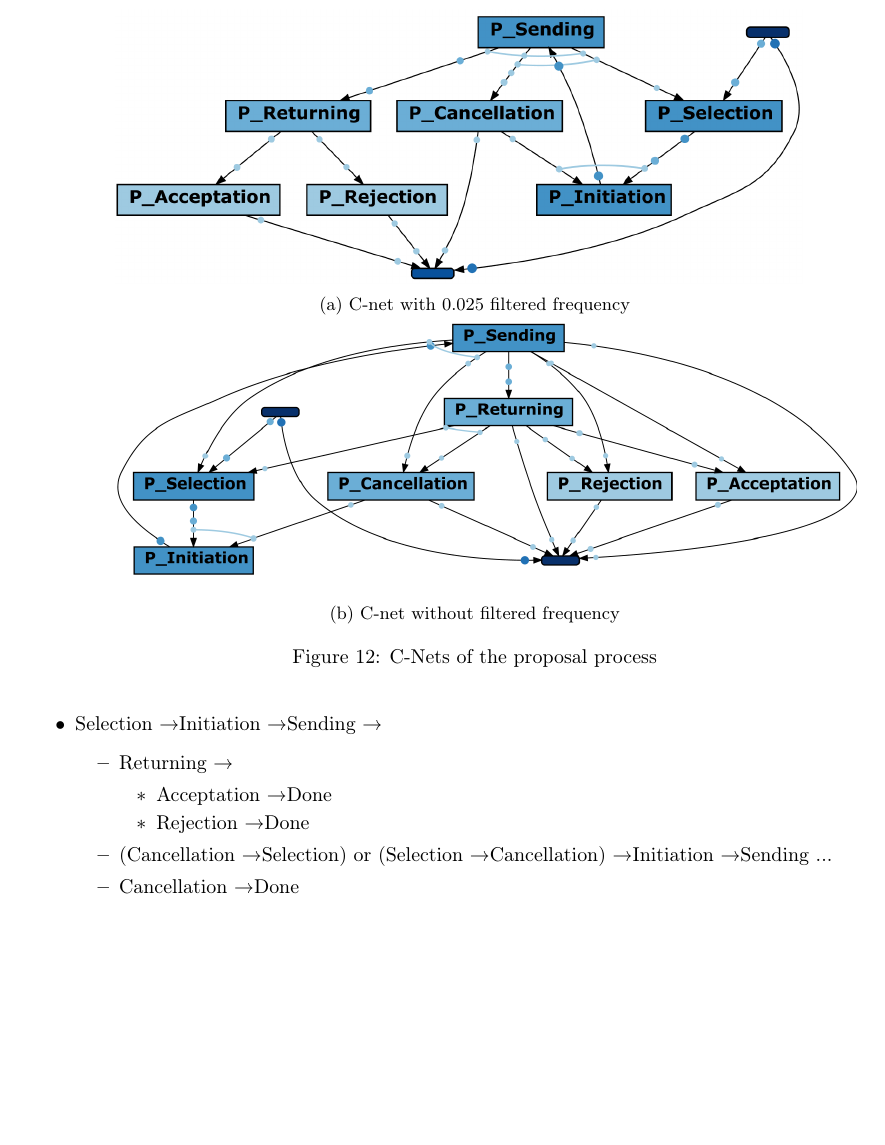
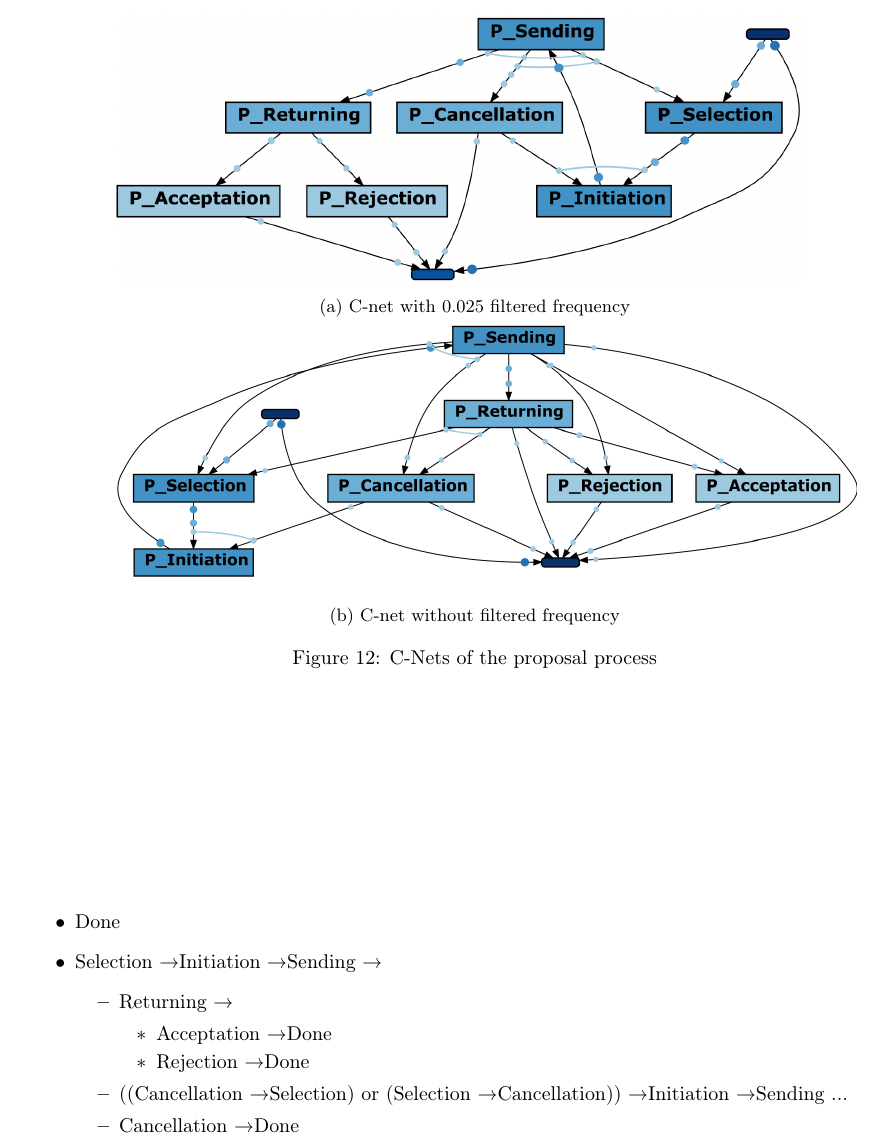
Before and after one commit to Widderiru/BPI, a LaTeX problem sheet (Miriam2/Assignment2.tex, which reads Miriam2/ProcessModels.tex): part of page 7 of 7 before the commit and part of page 7 of 8 after it, cut so that both start at the same text, the shorter picture padded with empty space. Compiled offline with pdfLaTeX.

Commit message:
until half of 4

```diff
--- a/Miriam2/ProcessModels.tex
+++ b/Miriam2/ProcessModels.tex
@@ -328,6 +328,7 @@ In \ref{fig:cNetP} I show two C-nets of the proposal process for comparsion. \re
 \subsubsection{Analysis of the C-net}
 For simplicity reasons I will not write "P\_" as prefix of every activity.
 The first thing I did is having a look at the maximal number of bindings. This is for sending with 6 possible bindings. The input is always from initiation, but there are 4 different outputs possible. Having a look at all possible traces and the corresponding procedures.  Just counting the possible traces shows you, that there are infinite many possible traces, because of a loop between sending and initiation.
+\begin{figure}[!htbp]
 \begin{itemize}
 	\item Done
 	\item Selection \textrightarrow Initiation \textrightarrow Sending \textrightarrow
```
Also changed, not shown: Miriam2/Assignment2.pdf, Miriam2/ProcessModels.tex (4 more changed lines), 4 other files.
